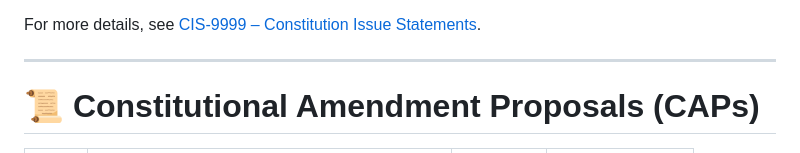
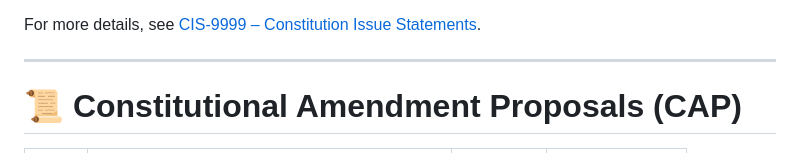
Before and after one commit to Thomas-nada/CAP, a Markdown page: README.md, the part around the change printed below. Drawn GitHub-style.

```diff
--- a/README.md
+++ b/README.md
@@ -40,6 +40,6 @@ For more details, see [CIS-9999 – Constitution Issue Statements](./CIS-9999).
 
 ---
 
-# 📜 Constitutional Amendment Proposals (CAPs)
+# 📜 Constitutional Amendment Proposals (CAP)
 
 <!-- BEGIN_CAP_INDEX -->
```
Also changed, not shown: other parts of README.md (+1 -1 lines).
